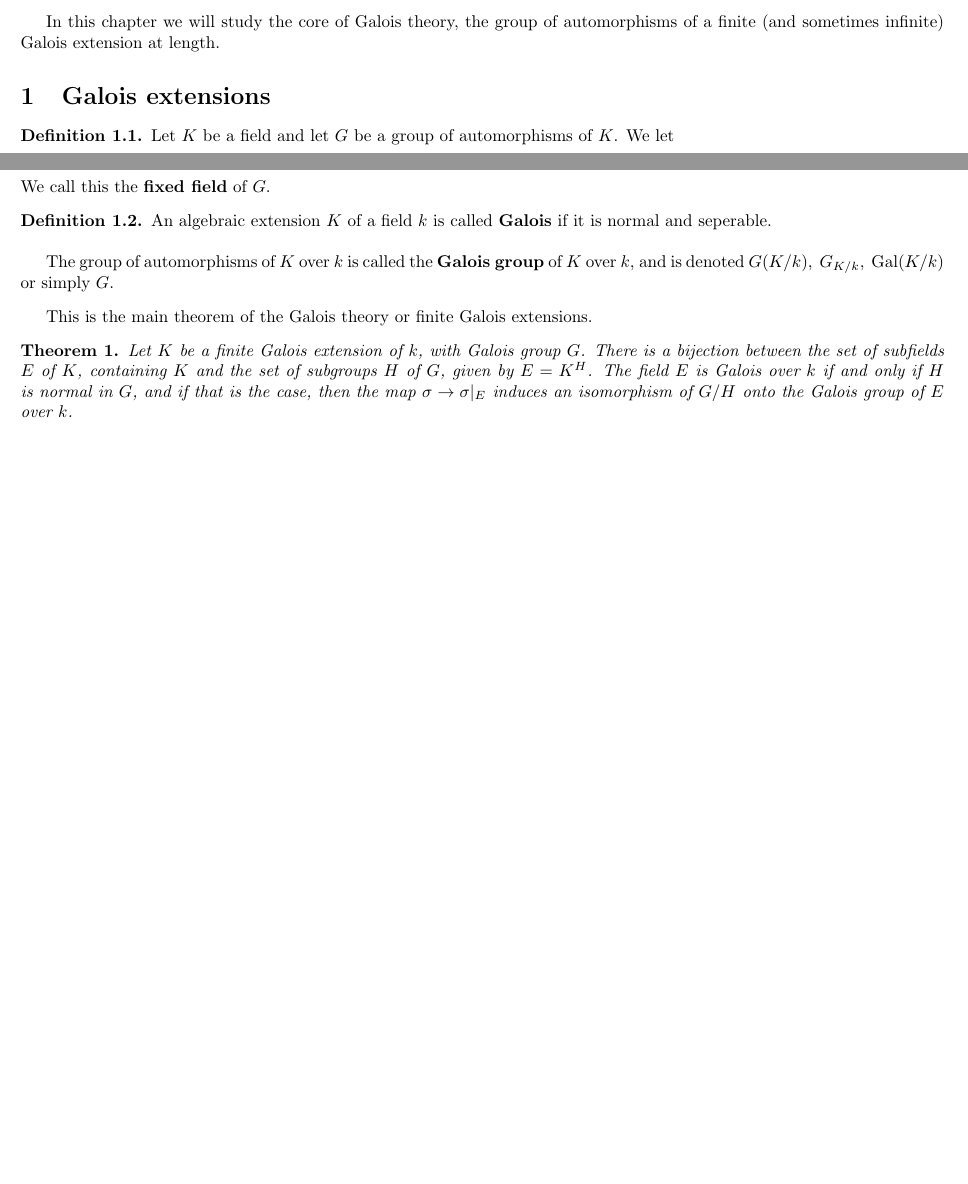
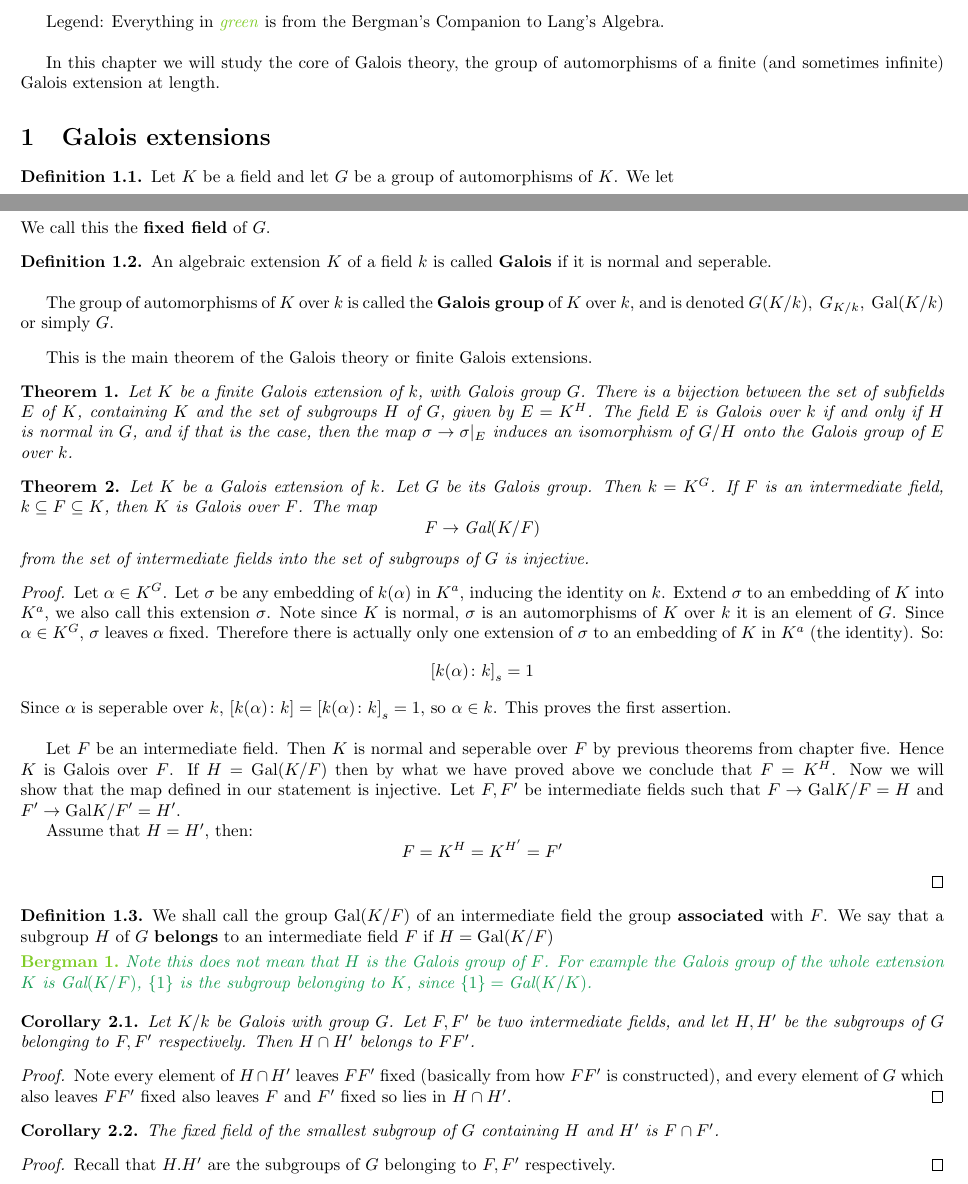
Before and after one commit to razafy-rindra/Lang_Algebra, a LaTeX document (chapter6/galois_theory.tex): two parts of the page, joined at a grey line, cut at the place of the change, the shorter picture padded with empty space. Compiled offline with pdfLaTeX.

Commit message:
29-08-2022

```diff
--- a/chapter6/galois_theory.tex
+++ b/chapter6/galois_theory.tex
@@ -2,5 +12,11 @@
+]{bergman}
 \newcommand{\Gal}{\text{Gal}}
+\newcommand{\Bergman}[1]{\textcolor{LimeGreen}{\textit{#1}}}
 \begin{document}
+Legend: Everything in \Bergman{green} is from the Bergman's Companion to Lang's Algebra.
+
+\
+
 In this chapter we will study the core of Galois theory, the group of automorphisms of a finite (and sometimes infinite) Galois extension at length.
     \section{Galois extensions}
 \begin{definition}
@@ -21,6 +37,41 @@ This is the main theorem of the Galois theory or finite Galois extensions.
     of $G/H$ onto the Galois group of $E$ over $k$.
 \end{theorem}
 
+\begin{theorem}
+    Let $K$ be a Galois extension of $k$. Let $G$ be its Galois group. Then $k=K^G$. If $F$ is an intermediate field, $k\subseteq F\subseteq K$, then $K$ is Galois over $F$. The map\[F\rightarrow \Gal(K/F)\]from the set of intermediate fields into the set of subgroups of $G$ is injective.
 
+    \begin{proof}
+        Let $\alpha\in K^G$. Let $\sigma$ be any embedding of $k(\alpha)$ in $K^a$, inducing the identity on $k$. Extend $\sigma$ to an embedding of $K$ into $K^a$, we also call this extension $\sigma$. Note since $K$ is normal, $\sigma$ is an automorphisms of $K$ over $k$ it is an element of $G$. Since $\alpha\in K^G$, $\sigma$ leaves $\alpha$ fixed. Therefore there is actually only one extension of $\sigma$ to an embedding of $K$ in $K^a$ (the identity). So:\[{[k(\alpha)\colon k]}_s = 1 \]
+        Since $\alpha$ is seperable over $k$, $[k(\alpha)\colon k] = {[k(\alpha)\colon k]}_s = 1$, so $\alpha\in k$. This proves the first assertion.
+
+        \
+
+        Let $F$ be an intermediate field. Then $K$ is normal and seperable over $F$ by previous theorems from chapter five. Hence $K$ is Galois over $F$. If $H = \Gal(K/F)$ then by what we have proved above we conclude that $F = K^H$. Now we will show that the map defined in our statement is injective. Let $F,F'$ be intermediate fields such that $F\rightarrow \Gal{K/F} = H$ and $F'\rightarrow \Gal{K/F'} = H'$.
+
+        Assume that $H=H'$, then:\begin{equation*}
+            F = K^H = K^{H'} = F'
+        \end{equation*}
+    \end{proof}
+\end{theorem}
+    \begin{definition}
+        We shall call the group $\Gal({K/F})$ of an intermediate field the group \textbf{associated} with $F$. We say that a subgroup $H$ of $G$ \textbf{belongs} to an intermediate field $F$ if $H = \Gal({K/F})$
+       \begin{bergman}
+        Note this does not mean that $H$ is the Galois group of $F$. For example the Galois group of the whole extension $K$ is $\Gal(K/F)$, $\{1\}$ is the subgroup belonging to $K$, since $\{1\} = \Gal(K/K)$.
+    \end{bergman}
+    \end{definition}
+
+\begin{corollary}
+    Let $K/k$ be Galois with group $G$. Let $F,F'$ be two intermediate fields, and let $H,H'$ be the subgroups of $G$ belonging to $F,F'$ respectively. Then $H\cap H'$ belongs to $FF'$.
+    \begin{proof}
+        Note every element of $H\cap H'$ leaves $FF'$ fixed (basically from how $FF'$ is constructed), and every element of $G$ which also leaves $FF'$ fixed also leaves $F$ and $F'$ fixed so lies in $H\cap H'$.
+    \end{proof}
+\end{corollary}
+
+\begin{corollary}
+    The fixed field of the smallest subgroup of $G$ containing $H$ and $H'$ is $F\cap F'$.
+    \begin{proof}
+        Recall that $H.H'$ are the subgroups of $G$ belonging to $F,F'$ respectively.
+    \end{proof}
+\end{corollary}
 
 \end{document}
```
Also changed, not shown: chapter6/galois_theory.pdf, chapter6/galois_theory.tex (10 more changed lines).
